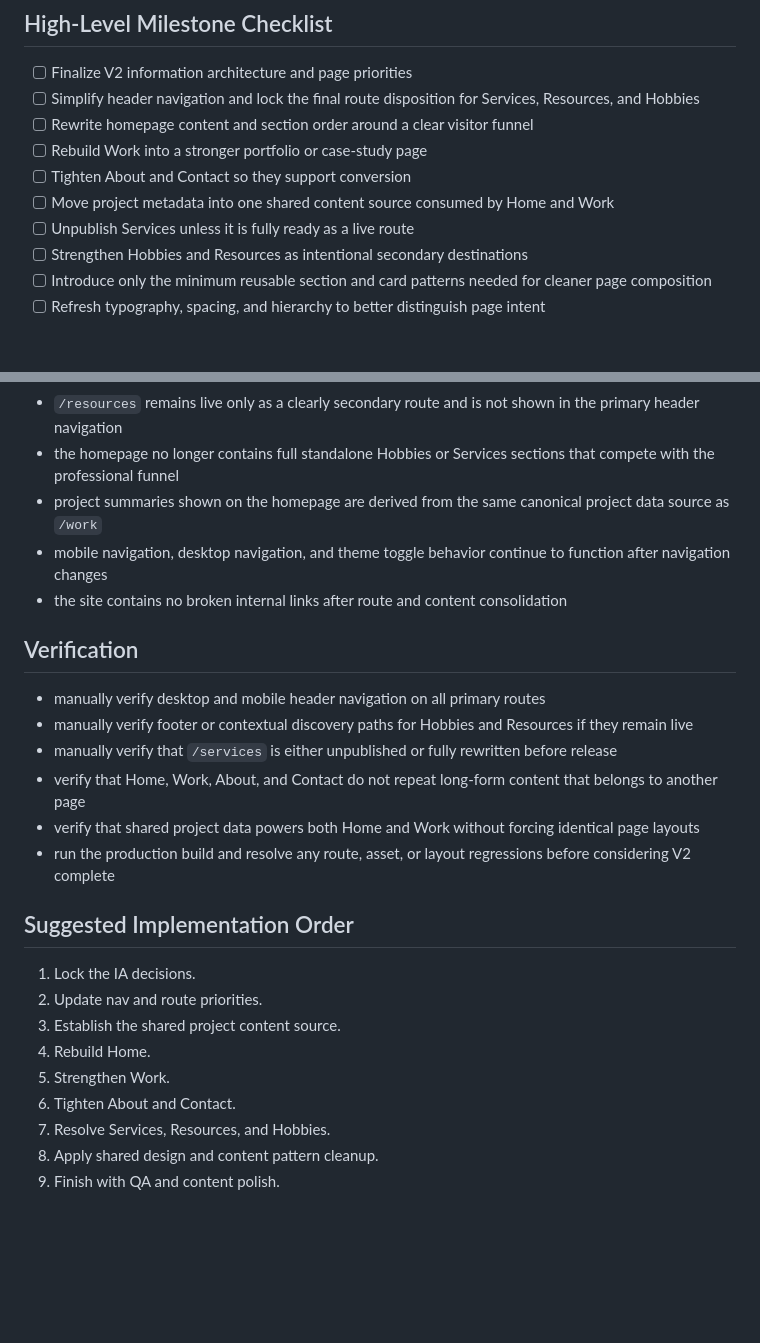
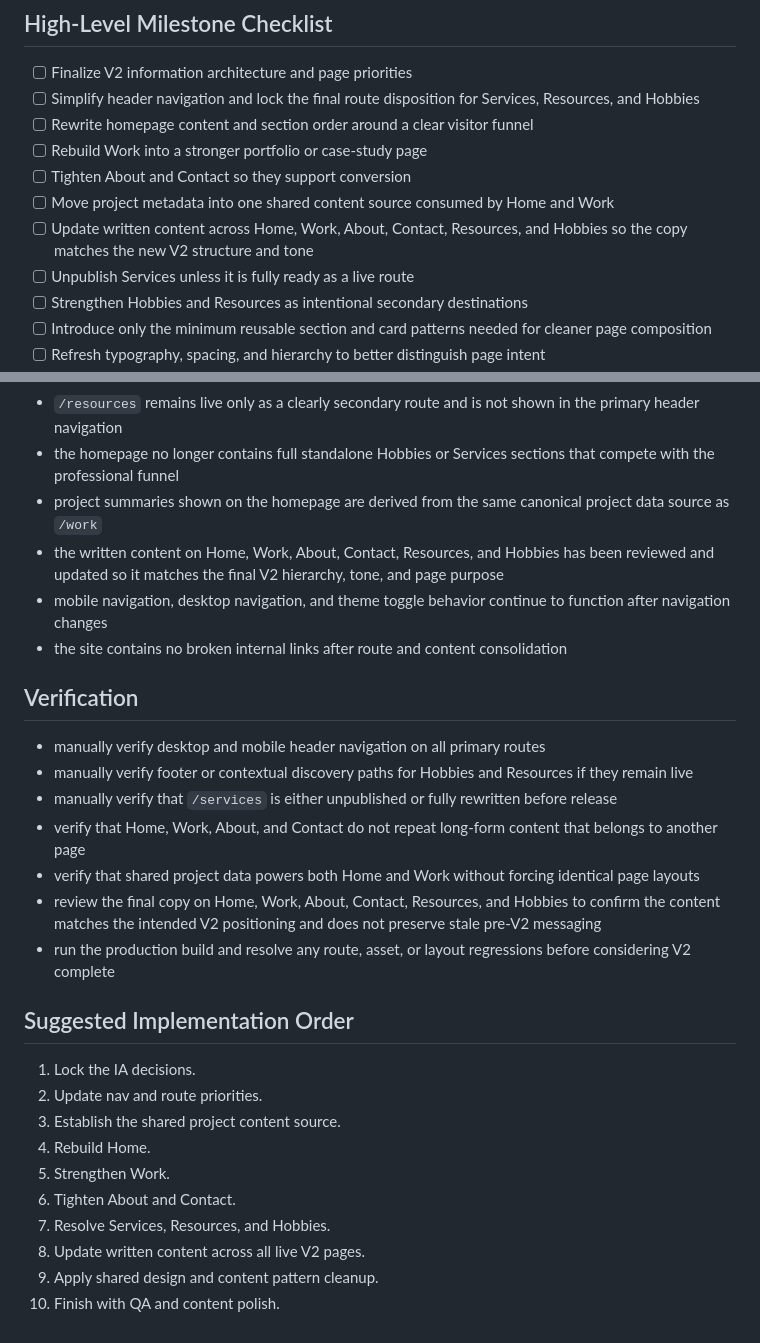
Before and after one commit to Jomkit/jomkit-portfolio-website, a Markdown page: docs/website-v2-design.md, 2 parts joined by grey strips. Drawn GitHub-style; blank space fills up the shorter version.

Commit message:
Update v2 doc content step

```diff
--- a/docs/website-v2-design.md
+++ b/docs/website-v2-design.md
@@ -409,6 +409,7 @@ The site can be considered at V2 when:
 - [ ] Rebuild Work into a stronger portfolio or case-study page
 - [ ] Tighten About and Contact so they support conversion
 - [ ] Move project metadata into one shared content source consumed by Home and Work
+- [ ] Update written content across Home, Work, About, Contact, Resources, and Hobbies so the copy matches the new V2 structure and tone
 - [ ] Unpublish Services unless it is fully ready as a live route
 - [ ] Strengthen Hobbies and Resources as intentional secondary destinations
 - [ ] Introduce only the minimum reusable section and card patterns needed for cleaner page composition
@@ -426,6 +427,7 @@ V2 is complete only when all of the following are true:
 - `/resources` remains live only as a clearly secondary route and is not shown in the primary header navigation
 - the homepage no longer contains full standalone Hobbies or Services sections that compete with the professional funnel
 - project summaries shown on the homepage are derived from the same canonical project data source as `/work`
+- the written content on Home, Work, About, Contact, Resources, and Hobbies has been reviewed and updated so it matches the final V2 hierarchy, tone, and page purpose
 - mobile navigation, desktop navigation, and theme toggle behavior continue to function after navigation changes
 - the site contains no broken internal links after route and content consolidation
 
@@ -436,6 +438,7 @@ V2 is complete only when all of the following are true:
 - manually verify that `/services` is either unpublished or fully rewritten before release
 - verify that Home, Work, About, and Contact do not repeat long-form content that belongs to another page
 - verify that shared project data powers both Home and Work without forcing identical page layouts
+- review the final copy on Home, Work, About, Contact, Resources, and Hobbies to confirm the content matches the intended V2 positioning and does not preserve stale pre-V2 messaging
 - run the production build and resolve any route, asset, or layout regressions before considering V2 complete
 
 ## Suggested Implementation Order
@@ -447,5 +450,6 @@ V2 is complete only when all of the following are true:
 5. Strengthen Work.
 6. Tighten About and Contact.
 7. Resolve Services, Resources, and Hobbies.
-8. Apply shared design and content pattern cleanup.
-9. Finish with QA and content polish.
+8. Update written content across all live V2 pages.
+9. Apply shared design and content pattern cleanup.
+10. Finish with QA and content polish.
```
